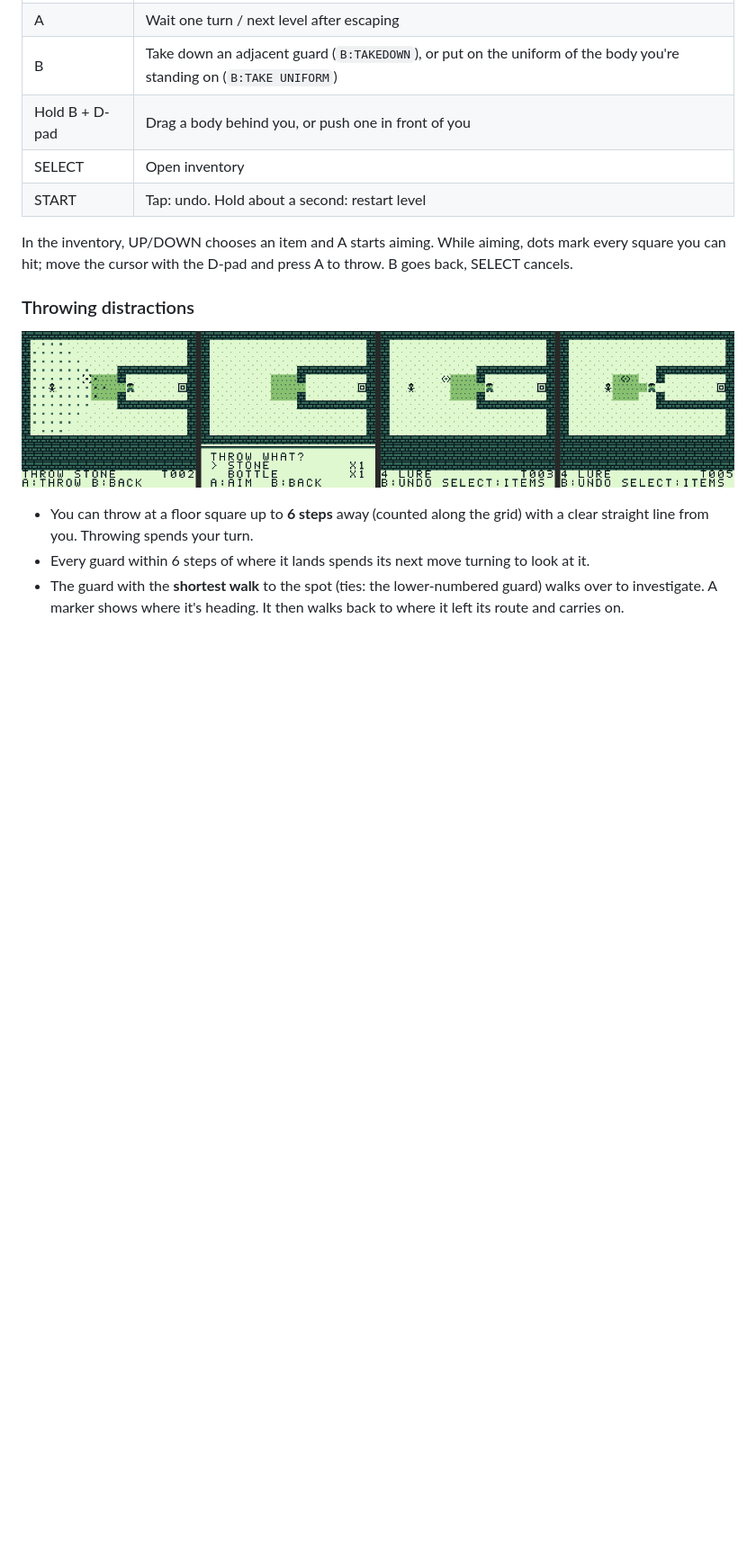
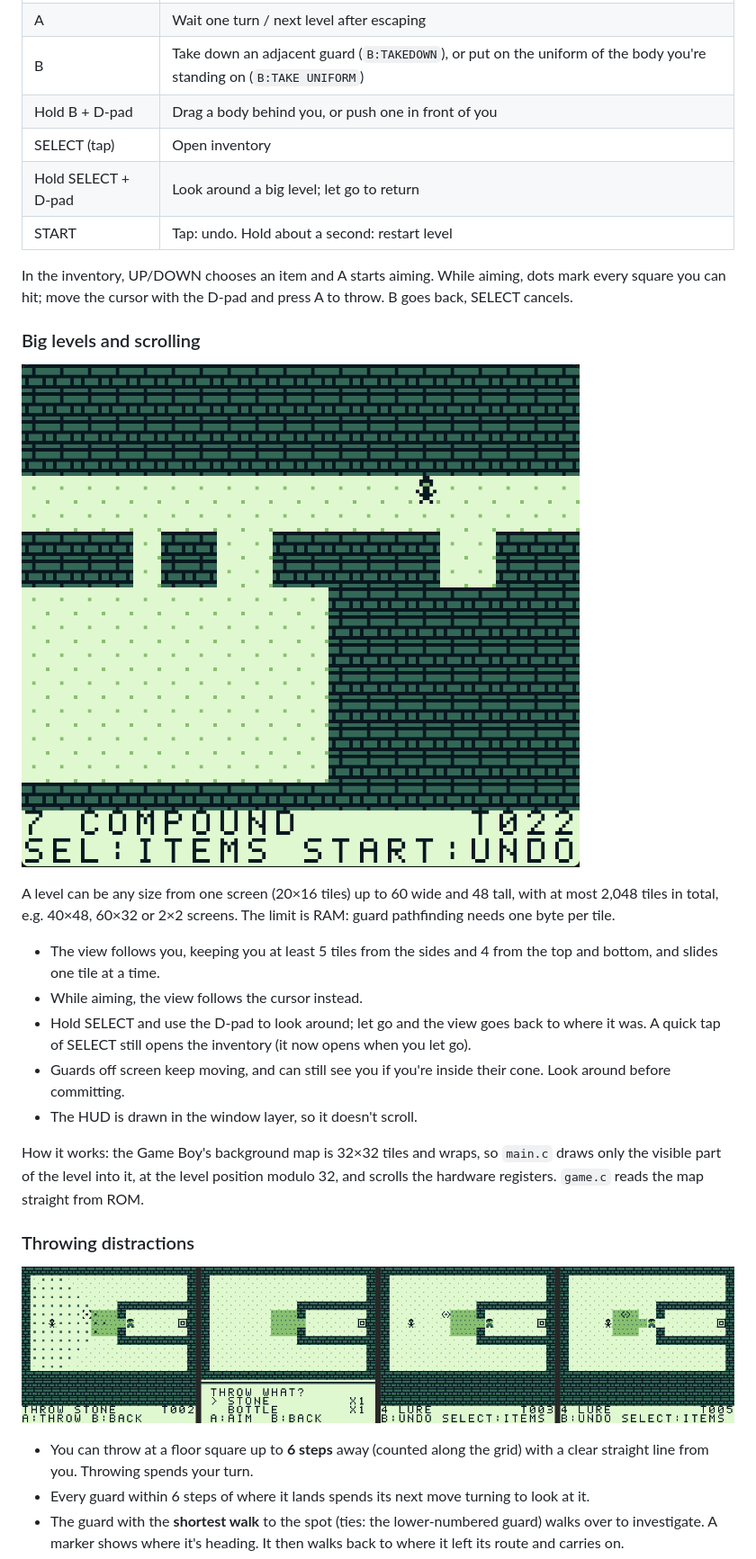
Before and after one commit to mymaloney/GB47, a Markdown page: README.md, the part around one of its changes. Shown at 90% size. GitHub-like rendering; pictures changed too: docs/scrolling.png (added); blank space fills up the shorter version.

```diff
--- a/README.md
+++ b/README.md
@@ -71,12 +73,36 @@ Levels live in `levels/levels.json` (format documented at the top of
 | A | Wait one turn / next level after escaping |
 | B | Take down an adjacent guard (`B:TAKEDOWN`), or put on the uniform of the body you're standing on (`B:TAKE UNIFORM`) |
 | Hold B + D-pad | Drag a body behind you, or push one in front of you |
-| SELECT | Open inventory |
+| SELECT (tap) | Open inventory |
+| Hold SELECT + D-pad | Look around a big level; let go to return |
 | START | Tap: undo. Hold about a second: restart level |
 
 In the inventory, UP/DOWN chooses an item and A starts aiming. While
 aiming, dots mark every square you can hit; move the cursor with the
 D-pad and press A to throw. B goes back, SELECT cancels.
+
+### Big levels and scrolling
+
+![The camera following the player across a two-by-two-screen level](docs/scrolling.png)
+
+A level can be any size from one screen (20×16 tiles) up to 60 wide and
+48 tall, with at most 2,048 tiles in total, e.g. 40×48, 60×32 or 2×2
+screens. The limit is RAM: guard pathfinding needs one byte per tile.
+
+- The view follows you, keeping you at least 5 tiles from the sides and
+  4 from the top and bottom, and slides one tile at a time.
+- While aiming, the view follows the cursor instead.
+- Hold SELECT and use the D-pad to look around; let go and the view goes
+  back to where it was. A quick tap of SELECT still opens the inventory
+  (it now opens when you let go).
+- Guards off screen keep moving, and can still see you if you're inside
+  their cone. Look around before committing.
+- The HUD is drawn in the window layer, so it doesn't scroll.
+
+How it works: the Game Boy's background map is 32×32 tiles and wraps, so
+`main.c` draws only the visible part of the level into it, at the level
+position modulo 32, and scrolls the hardware registers. `game.c` reads
+the map straight from ROM.
 
 ### Throwing distractions
 
```
Also changed, not shown: other parts of README.md (+14 -8 lines), docs/editor.png, 16 other files.
